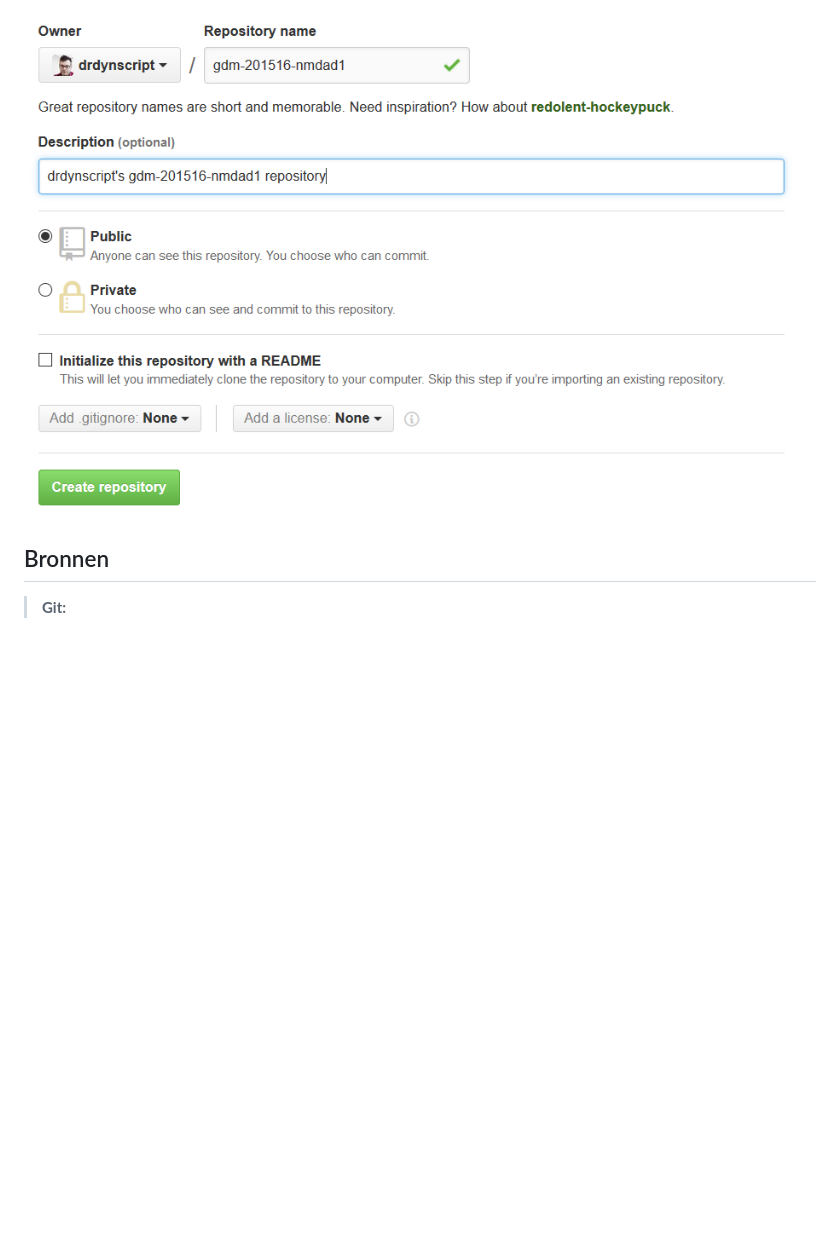
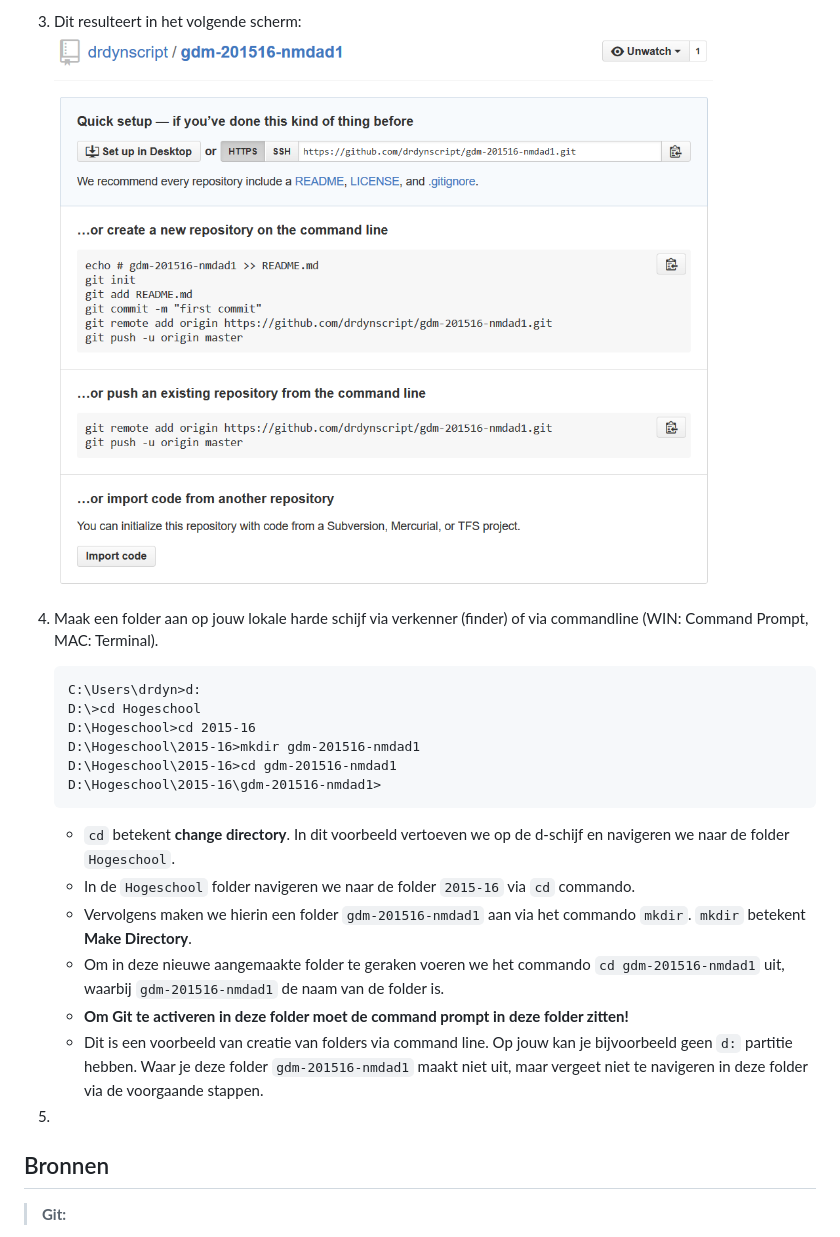
Before and after one commit to gdm-201516-mmp2/nmdad1, a Markdown page: docs/git.md, the part around the change printed below. GitHub-like rendering; pictures changed too: docs/images/git_createdrepo.PNG (added); blank space fills up the shorter version.

Commit message:
Update Course NMDAD1

````diff
--- a/docs/git.md
+++ b/docs/git.md
@@ -258,5 +258,26 @@ Tutorial Resumé
 
-![Gegevens Repository](images/git_createrepo.PNG)
+3. Dit resulteert in het volgende scherm:
+![Repository aangemaakt](images/git_createdrepo.PNG)
+
+4. Maak een folder aan op jouw lokale harde schijf via verkenner (finder) of via commandline (WIN: Command Prompt, MAC: Terminal).
+
+	```
+	C:\Users\drdyn>d:
+	D:\>cd Hogeschool
+	D:\Hogeschool>cd 2015-16
+	D:\Hogeschool\2015-16>mkdir gdm-201516-nmdad1
+	D:\Hogeschool\2015-16>cd gdm-201516-nmdad1
+	D:\Hogeschool\2015-16\gdm-201516-nmdad1>
+	```
+
+	* `cd` betekent **change directory**. In dit voorbeeld vertoeven we op de d-schijf en navigeren we naar de folder `Hogeschool`.
+	* In de `Hogeschool` folder navigeren we naar de folder `2015-16` via `cd` commando.
+	* Vervolgens maken we hierin een folder `gdm-201516-nmdad1` aan via het commando `mkdir`. `mkdir` betekent **Make Directory**.
+	* Om in deze nieuwe aangemaakte folder te geraken voeren we het commando `cd gdm-201516-nmdad1` uit, waarbij `gdm-201516-nmdad1` de naam van de folder is.
+	* __Om Git te activeren in deze folder moet de command prompt in deze folder zitten!__
+	* Dit is een voorbeeld van creatie van folders via command line. Op jouw kan je bijvoorbeeld geen `d:` partitie hebben. Waar je deze folder `gdm-201516-nmdad1` maakt niet uit, maar vergeet niet te navigeren in deze folder via de voorgaande stappen.
+
+5.
 
 
 
````
Also changed, not shown: other parts of docs/git.md (+4 -4 lines).
